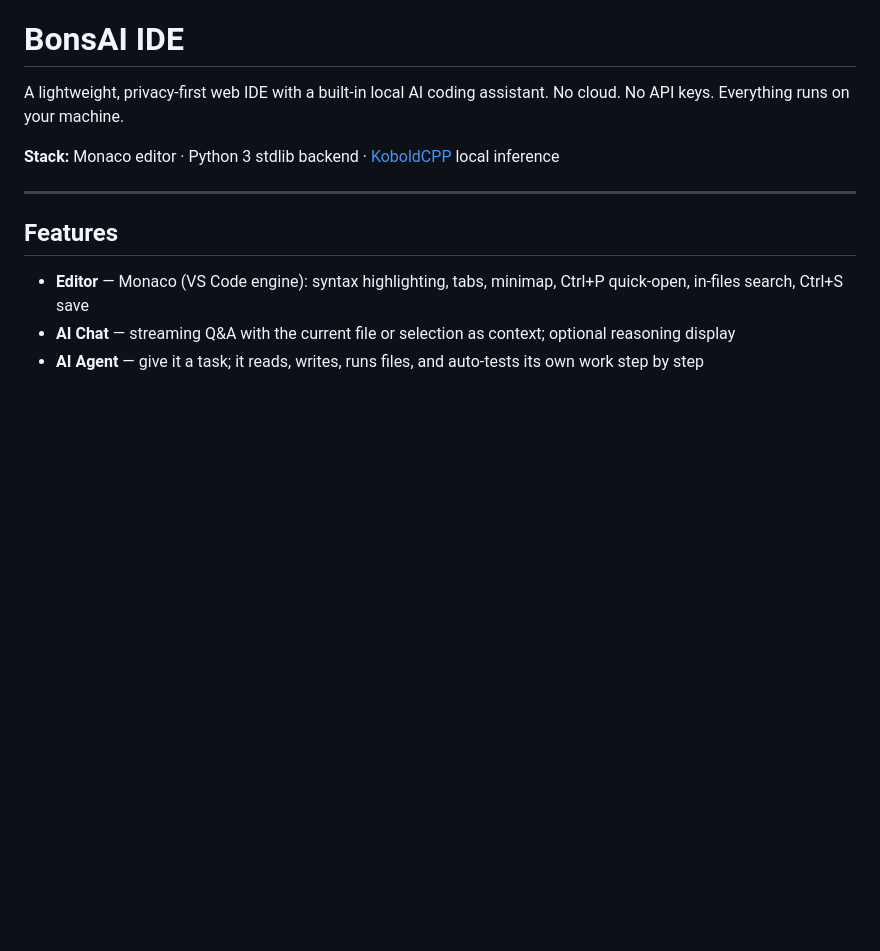
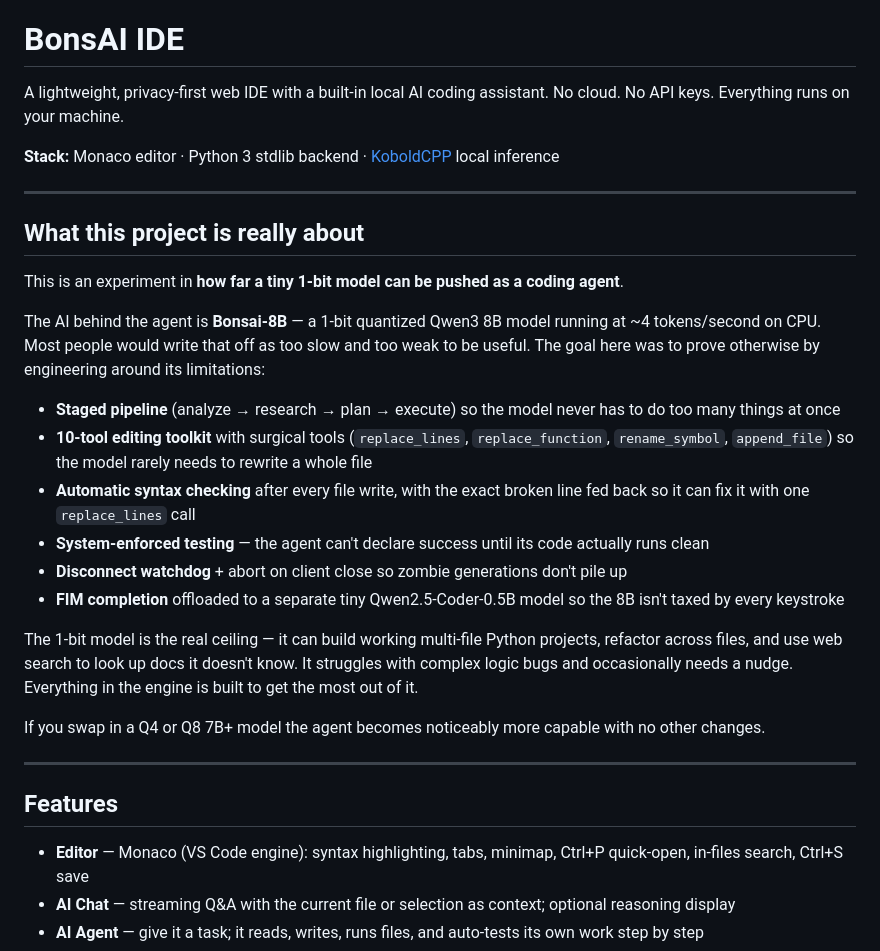
Before and after one commit to Trooper3001/bonsai-ide, a Markdown page: README.md, the part around the change. Drawn GitHub-style; blank space fills up the shorter version.

Commit message:
Add project motivation to README
Explains this is an experiment in pushing a 1-bit 8B model as far as possible
as a coding agent, and the engineering choices made to compensate for its limits.

Co-Authored-By: Claude Sonnet 4.6 <noreply@anthropic.com>

```diff
--- a/README.md
+++ b/README.md
@@ -4,6 +4,25 @@ A lightweight, privacy-first web IDE with a built-in local AI coding assistant.
 No cloud. No API keys. Everything runs on your machine.
 
 **Stack:** Monaco editor · Python 3 stdlib backend · [KoboldCPP](https://github.com/LostRuins/koboldcpp) local inference
+
+---
+
+## What this project is really about
+
+This is an experiment in **how far a tiny 1-bit model can be pushed as a coding agent**.
+
+The AI behind the agent is **Bonsai-8B** — a 1-bit quantized Qwen3 8B model running at ~4 tokens/second on CPU. Most people would write that off as too slow and too weak to be useful. The goal here was to prove otherwise by engineering around its limitations:
+
+- **Staged pipeline** (analyze → research → plan → execute) so the model never has to do too many things at once
+- **10-tool editing toolkit** with surgical tools (`replace_lines`, `replace_function`, `rename_symbol`, `append_file`) so the model rarely needs to rewrite a whole file
+- **Automatic syntax checking** after every file write, with the exact broken line fed back so it can fix it with one `replace_lines` call
+- **System-enforced testing** — the agent can't declare success until its code actually runs clean
+- **Disconnect watchdog** + abort on client close so zombie generations don't pile up
+- **FIM completion** offloaded to a separate tiny Qwen2.5-Coder-0.5B model so the 8B isn't taxed by every keystroke
+
+The 1-bit model is the real ceiling — it can build working multi-file Python projects, refactor across files, and use web search to look up docs it doesn't know. It struggles with complex logic bugs and occasionally needs a nudge. Everything in the engine is built to get the most out of it.
+
+If you swap in a Q4 or Q8 7B+ model the agent becomes noticeably more capable with no other changes.
 
 ---
 
```
